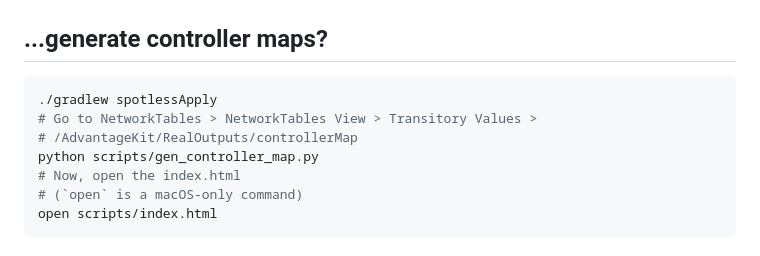
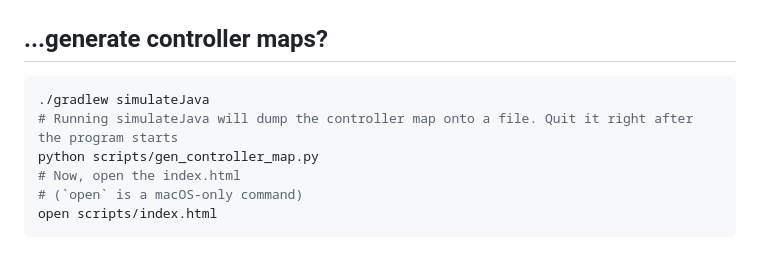
Before and after one commit to Team3256/Kirby_Bot_2024, a Markdown page: README.md, the part around the change. Rendered like a GitHub page.

````diff
--- a/README.md
+++ b/README.md
@@ -67,9 +67,8 @@ Gradle build will automatically run checkers to make sure there are no null poin
 ## ...generate controller maps?
 
 ```shell
-./gradlew spotlessApply
-# Go to NetworkTables > NetworkTables View > Transitory Values >
-# /AdvantageKit/RealOutputs/controllerMap
+./gradlew simulateJava
+# Running simulateJava will dump the controller map onto a file. Quit it right after the program starts
 python scripts/gen_controller_map.py
 # Now, open the index.html
 # (`open` is a macOS-only command)
````
